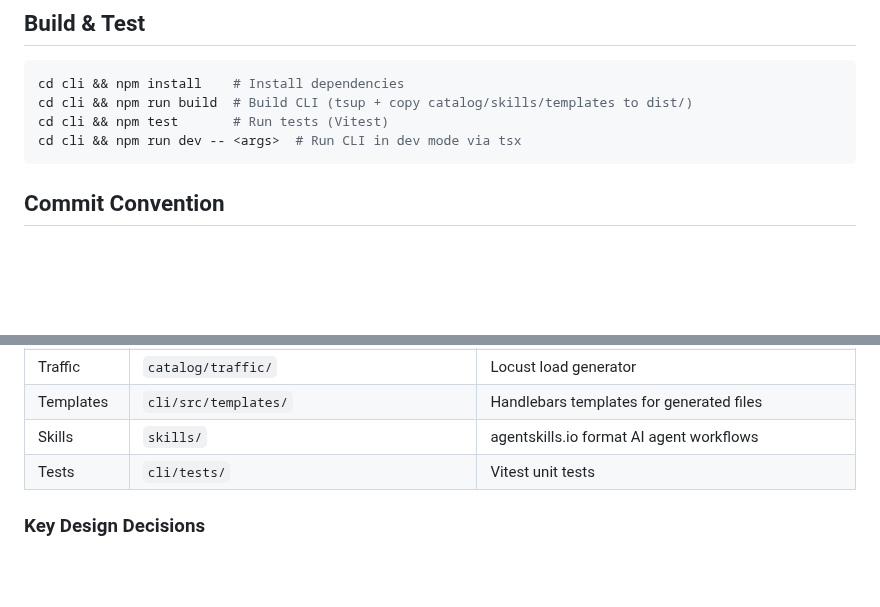
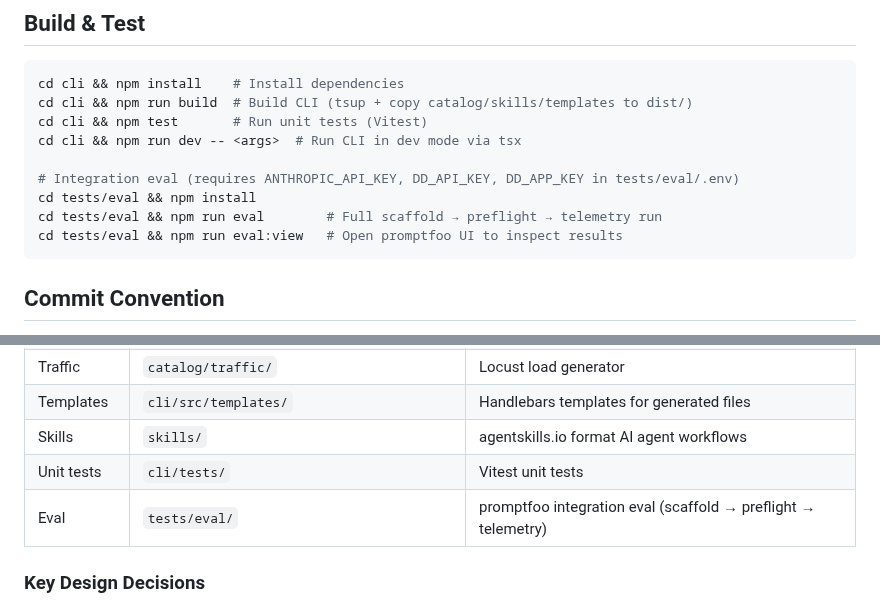
Before and after one commit to lgdd/d-scribe, a Markdown page: CLAUDE.md, 2 parts joined by grey strips. GitHub-like rendering; blank space fills up the shorter version.

Commit message:
docs: add eval commands and clarify test table entry

````diff
--- a/CLAUDE.md
+++ b/CLAUDE.md
@@ -11,8 +11,13 @@ d-scribe is a **CLI toolkit** for Datadog Sales Engineers that assembles pre-ins
 ```bash
 cd cli && npm install    # Install dependencies
 cd cli && npm run build  # Build CLI (tsup + copy catalog/skills/templates to dist/)
-cd cli && npm test       # Run tests (Vitest)
+cd cli && npm test       # Run unit tests (Vitest)
 cd cli && npm run dev -- <args>  # Run CLI in dev mode via tsx
+
+# Integration eval (requires ANTHROPIC_API_KEY, DD_API_KEY, DD_APP_KEY in tests/eval/.env)
+cd tests/eval && npm install
+cd tests/eval && npm run eval        # Full scaffold → preflight → telemetry run
+cd tests/eval && npm run eval:view   # Open promptfoo UI to inspect results
 ```
 
 ## Commit Convention
@@ -34,7 +39,8 @@ Types: `feat`, `fix`, `docs`, `style`, `refactor`, `chore`, `ci`, `test`, `perf`
 | Traffic | `catalog/traffic/` | Locust load generator |
 | Templates | `cli/src/templates/` | Handlebars templates for generated files |
 | Skills | `skills/` | agentskills.io format AI agent workflows |
-| Tests | `cli/tests/` | Vitest unit tests |
+| Unit tests | `cli/tests/` | Vitest unit tests |
+| Eval | `tests/eval/` | promptfoo integration eval (scaffold → preflight → telemetry) |
 
 ### Key Design Decisions
 
````
